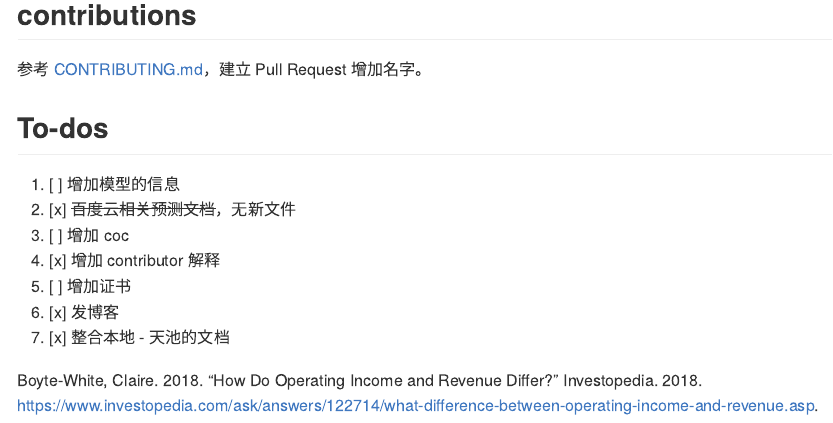
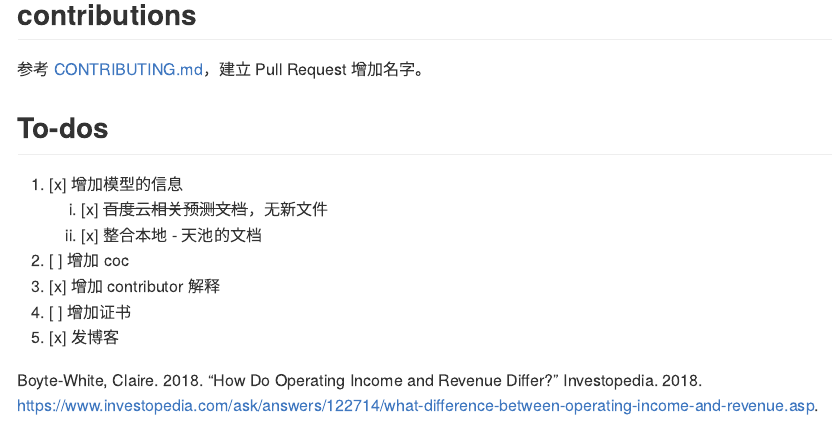
Before and after one commit to JiaxiangBU/top-line-predictor, an R Markdown document (README.Rmd): the page in a window 1100 px wide, from 440 px down. The pictures show the output file README.md that the author committed with the source, drawn offline in the style of GitHub.

Commit message:
1. [x] 增加模型的信息

```diff
--- a/README.Rmd
+++ b/README.Rmd
@@ -28,10 +28,10 @@ knitr::opts_chunk$set(
 
 ## To-dos
 
-1. [ ] 增加模型的信息
-1. [x] ~~百度云相关预测文档~~，无新文件
+1. [x] 增加模型的信息
+    1. [x] ~~百度云相关预测文档~~，无新文件
+    1. [x] 整合本地 - 天池的文档
 1. [ ] 增加 coc
 1. [x] 增加 contributor 解释
 1. [ ] 增加证书
 1. [x] 发博客
-1. [x] 整合本地 - 天池的文档
```
Also changed, not shown: README.md.
